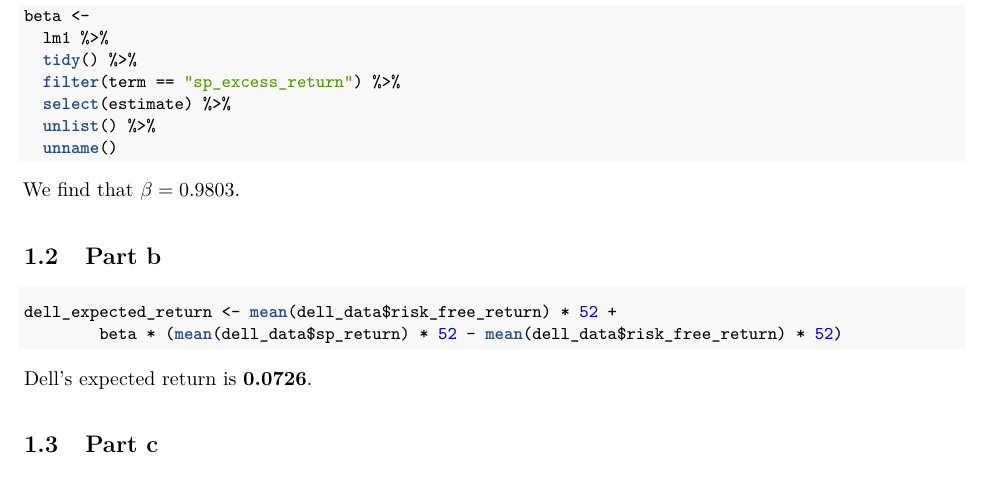
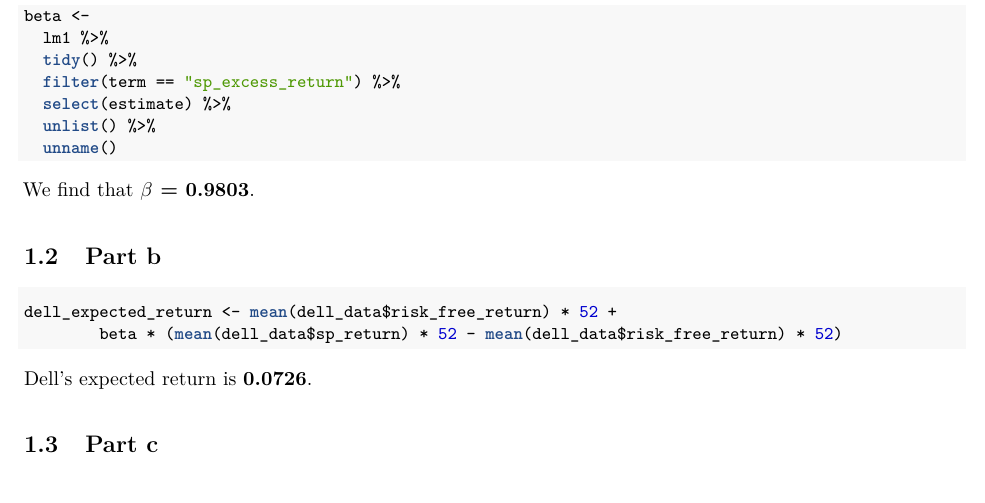
Before and after one commit to jrfarrer/fnce611_hw4, an R Markdown document (fnce611_hw4.Rmd): part of page 2 of 3, cut so that both start at the same text. The pictures show the output file fnce611_hw4.pdf that the author committed with the source.

Commit message:
dollar sign placement

````diff
--- a/fnce611_hw4.Rmd
+++ b/fnce611_hw4.Rmd
@@ -81,7 +81,7 @@
   unname()
 ```
 
-We find that **$\beta = `r beta`$**.
+We find that **$\beta$ = `r beta`**.
 
 ## Part b
 
````
Also changed, not shown: fnce611_hw4.html, fnce611_hw4.pdf, index.html.
